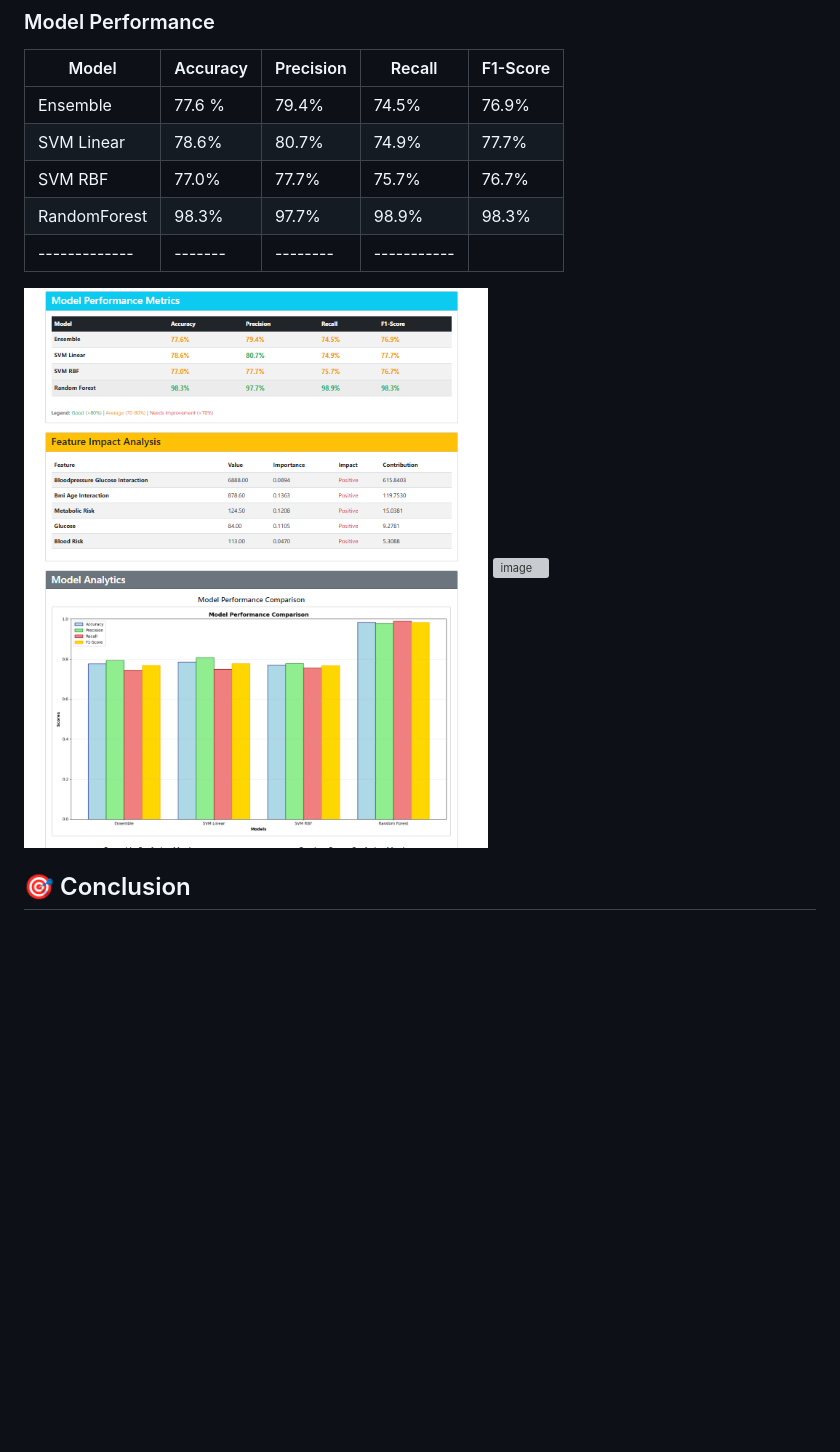
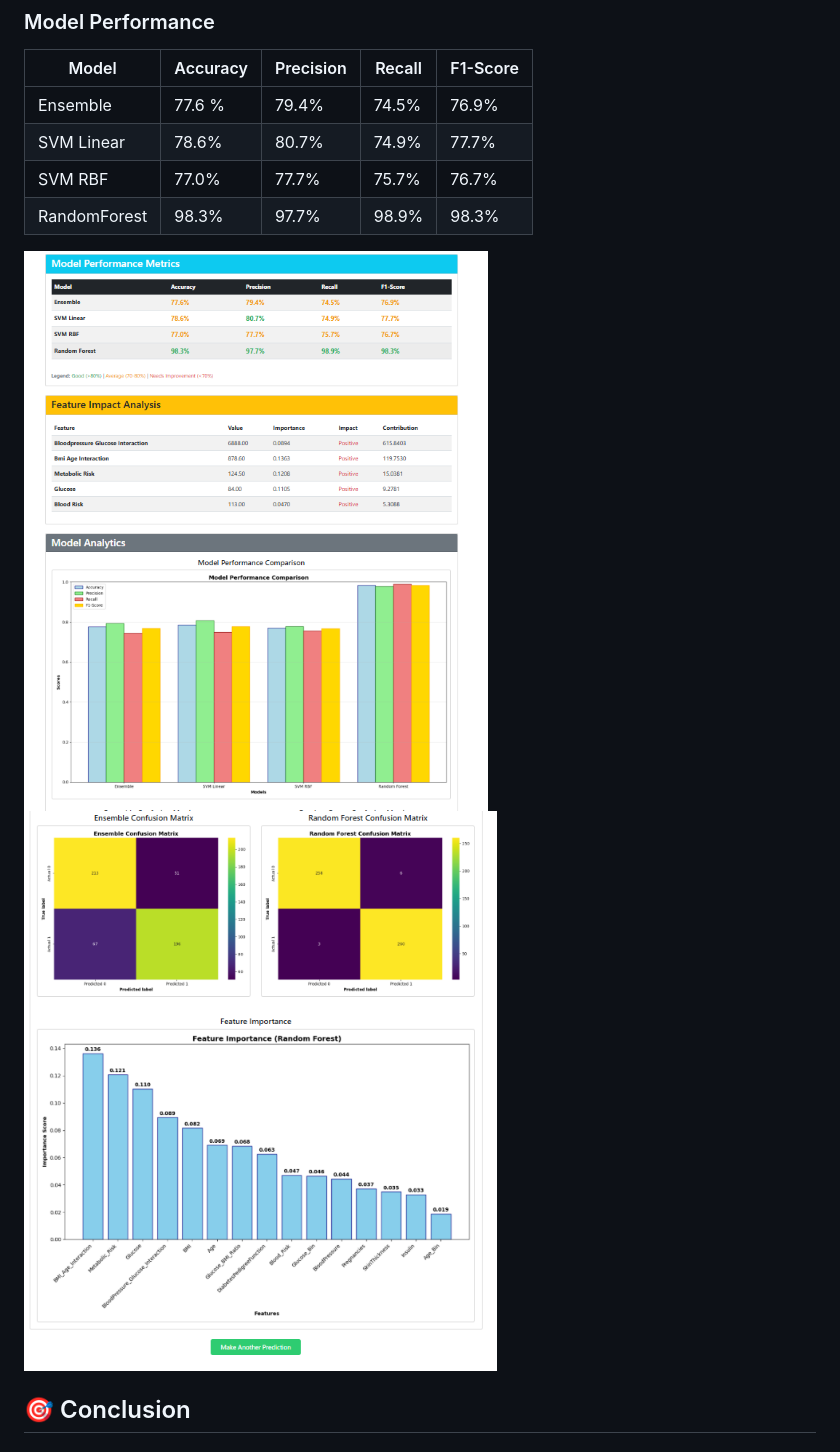
Before and after one commit to hgusweldeyowhanes/diabetes-risk-prediction, a Markdown page: README.md, the part around the change. GitHub-like rendering; blank space fills up the shorter version; grey boxes are pictures that could not be loaded.

Commit message:
update the model

```diff
--- a/README.md
+++ b/README.md
@@ -226,11 +226,11 @@ Data Balancing: SMOTE for handling imbalanced datasets
 |SVM Linear | 78.6%| 80.7%|    74.9%|      77.7%|
 |SVM RBF | 77.0%| 77.7% | 75.7% |76.7%|
 |RandomForest| 98.3% | 97.7% |98.9%| 98.3% |
-|-------------|-------|--------|-----------|
+
 
 
 ![image](https://raw.githubusercontent.com/hgusweldeyowhanes/diabetes-risk-prediction/main/images/model_performance_metrics.PNG)
-![image](https://raw.githubusercontent.com/hgusweldeyowhanes/diabetes-risk-prediction/main/images/confusion_matrix.PNG)
+![image](https://raw.githubusercontent.com/hgusweldeyowhanes/diabetes-risk-prediction/main/images/model_confusion_matrix.PNG)
 
 ## 🎯 Conclusion
 ### Key Achievements
```
